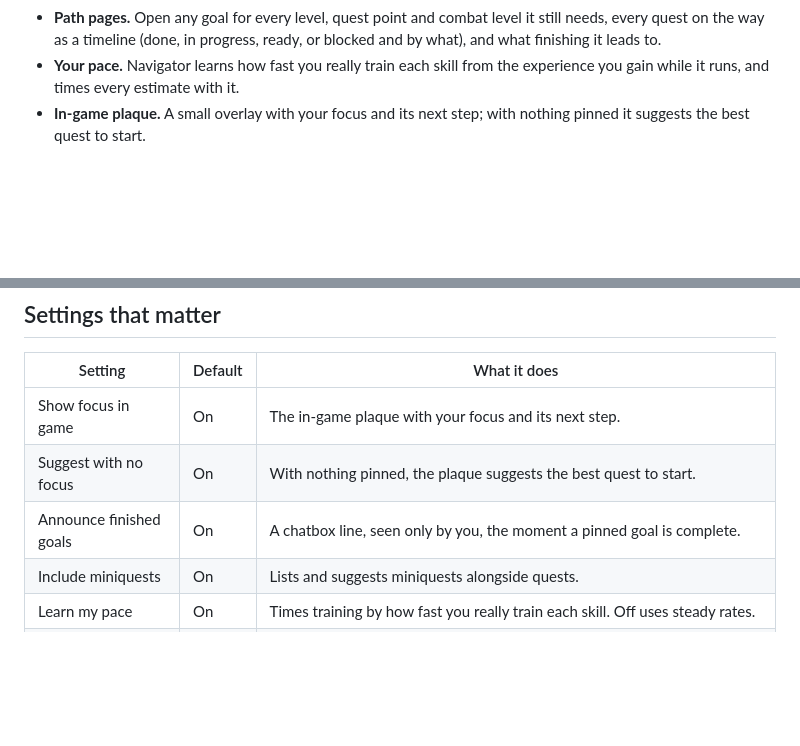
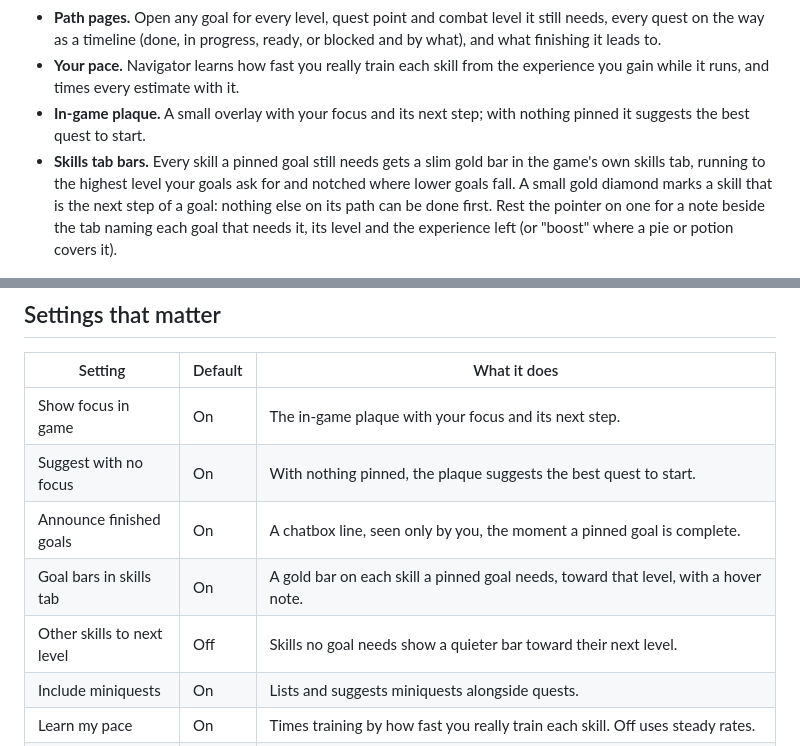
Before and after one commit to Nubles/OSRS-Codex-Navigator, a Markdown page: README.md, 2 parts joined by grey strips. GitHub-like rendering; blank space fills up the shorter version.

```diff
--- a/README.md
+++ b/README.md
@@ -22,6 +22,7 @@ Part of the **Codex** suite of RuneLite plugins, which share one look: warm ink,
 - **Path pages.** Open any goal for every level, quest point and combat level it still needs, every quest on the way as a timeline (done, in progress, ready, or blocked and by what), and what finishing it leads to.
 - **Your pace.** Navigator learns how fast you really train each skill from the experience you gain while it runs, and times every estimate with it.
 - **In-game plaque.** A small overlay with your focus and its next step; with nothing pinned it suggests the best quest to start.
+- **Skills tab bars.** Every skill a pinned goal still needs gets a slim gold bar in the game's own skills tab, running to the highest level your goals ask for and notched where lower goals fall. A small gold diamond marks a skill that is the next step of a goal: nothing else on its path can be done first. Rest the pointer on one for a note beside the tab naming each goal that needs it, its level and the experience left (or "boost" where a pie or potion covers it).
 
 <p align="center">
   <img src="docs/screenshots/10-road.png" width="225" alt="The road to Desert Treasure II, with a date">
@@ -51,6 +56,8 @@ Part of the **Codex** suite of RuneLite plugins, which share one look: warm ink,
 | Show focus in game | On | The in-game plaque with your focus and its next step. |
 | Suggest with no focus | On | With nothing pinned, the plaque suggests the best quest to start. |
 | Announce finished goals | On | A chatbox line, seen only by you, the moment a pinned goal is complete. |
+| Goal bars in skills tab | On | A gold bar on each skill a pinned goal needs, toward that level, with a hover note. |
+| Other skills to next level | Off | Skills no goal needs show a quieter bar toward their next level. |
 | Include miniquests | On | Lists and suggests miniquests alongside quests. |
 | Learn my pace | On | Times training by how fast you really train each skill. Off uses steady rates. |
 | Hardcore care | On | On a one-life account, marks quests with a deadly fight or a Wilderness trip and suggests them after safer ones. |
```
Also changed, not shown: other parts of README.md (+4 -0 lines), docs/screenshots/13-skills-tab.png (added), 13 other files.
